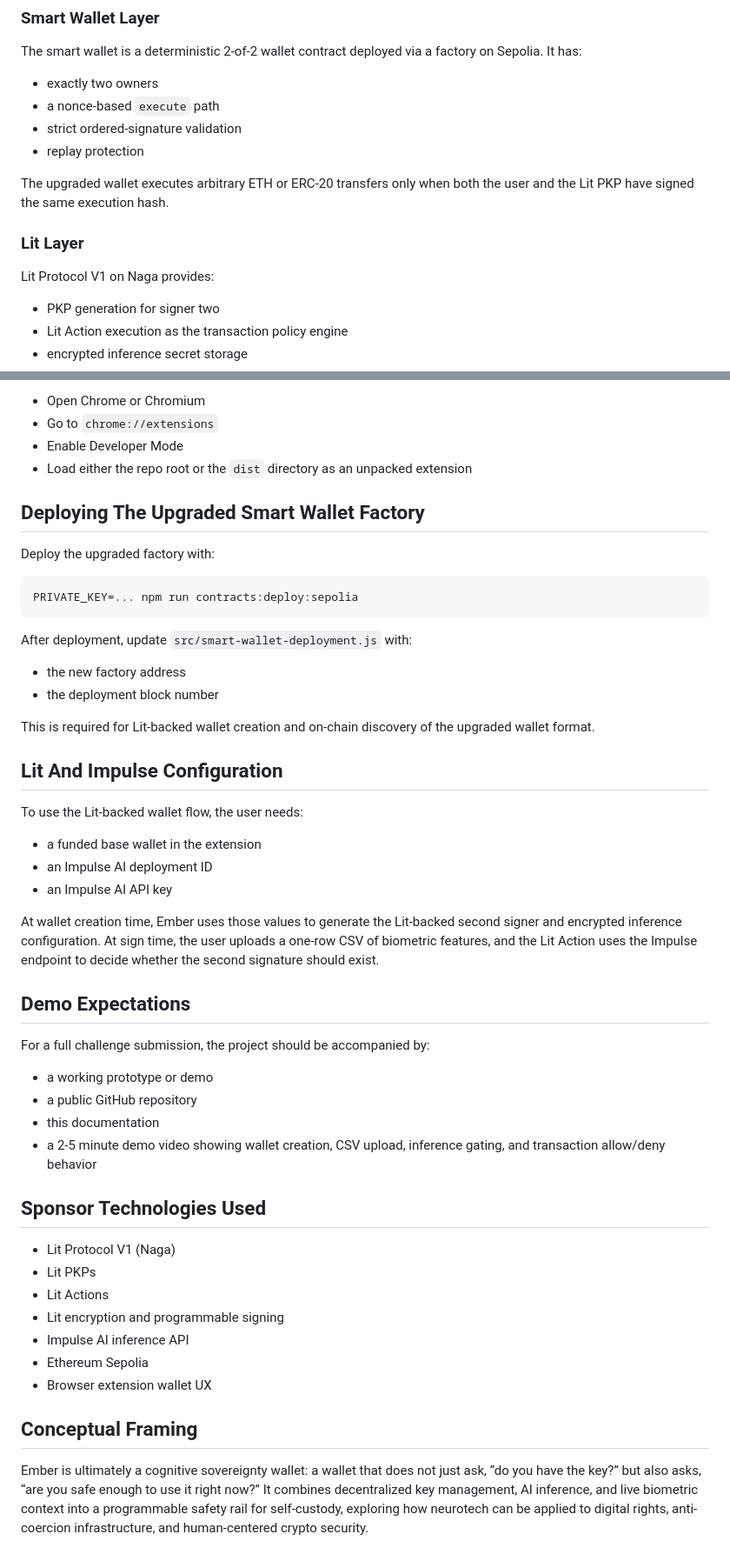
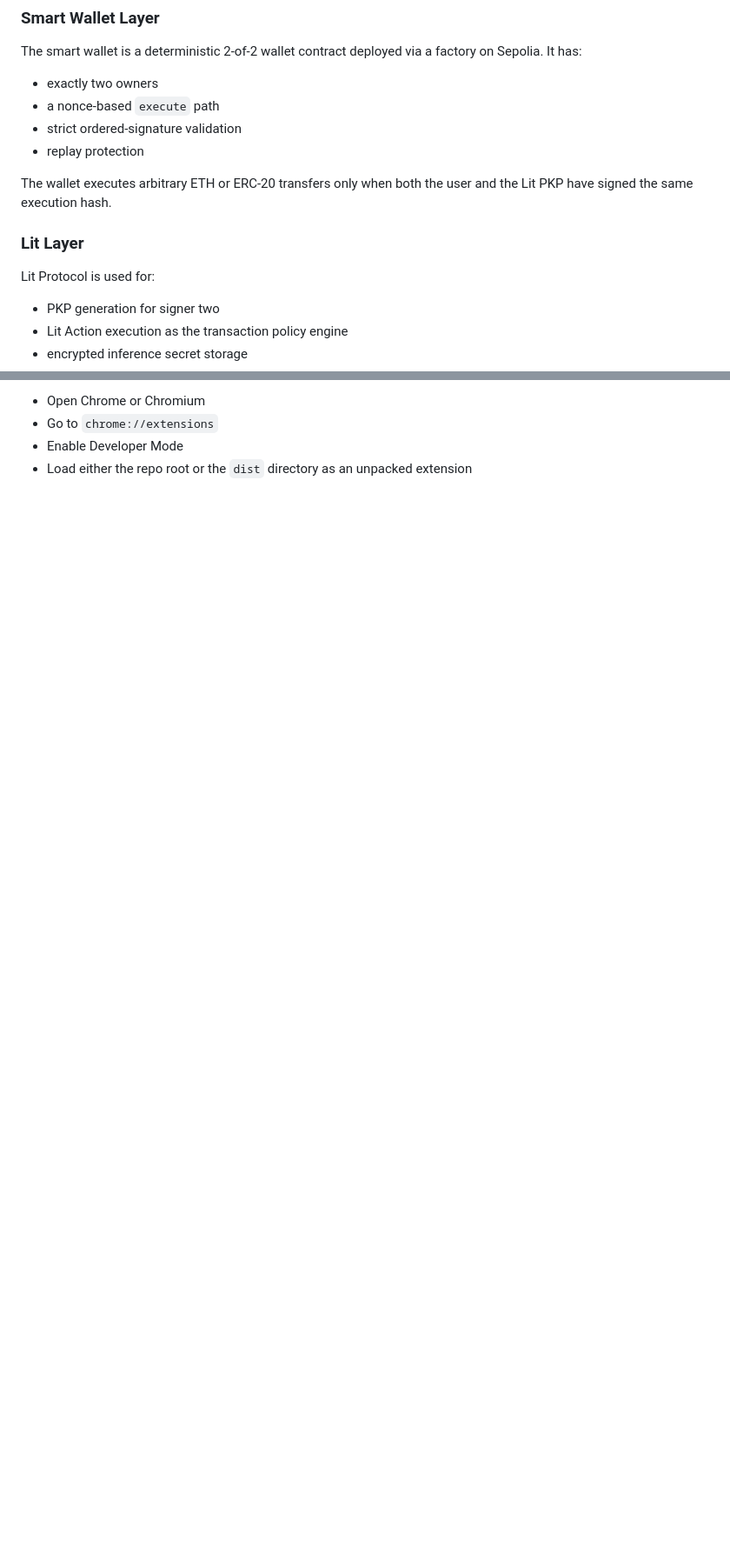
Before and after one commit to emberbci/wallet, a Markdown page: README.md, 2 parts joined by grey strips. Shown at 87% size. GitHub-like rendering; blank space fills up the shorter version.

````diff
--- a/README.md
+++ b/README.md
@@ -88,11 +154,11 @@ The smart wallet is a deterministic 2-of-2 wallet contract deployed via a factor
 - strict ordered-signature validation
 - replay protection
 
-The upgraded wallet executes arbitrary ETH or ERC-20 transfers only when both the user and the Lit PKP have signed the same execution hash.
+The wallet executes arbitrary ETH or ERC-20 transfers only when both the user and the Lit PKP have signed the same execution hash.
 
 ### Lit Layer
 
-Lit Protocol V1 on Naga provides:
+Lit Protocol is used for:
 
 - PKP generation for signer two
 - Lit Action execution as the transaction policy engine
@@ -184,51 +201,3 @@ npm run contracts:test
 - Go to `chrome://extensions`
 - Enable Developer Mode
 - Load either the repo root or the `dist` directory as an unpacked extension
-
-## Deploying The Upgraded Smart Wallet Factory
-
-Deploy the upgraded factory with:
-
-```bash
-PRIVATE_KEY=... npm run contracts:deploy:sepolia
-```
-
-After deployment, update `src/smart-wallet-deployment.js` with:
-
-- the new factory address
-- the deployment block number
-
-This is required for Lit-backed wallet creation and on-chain discovery of the upgraded wallet format.
-
-## Lit And Impulse Configuration
-
-To use the Lit-backed wallet flow, the user needs:
-
-- a funded base wallet in the extension
-- an Impulse AI deployment ID
-- an Impulse AI API key
-
-At wallet creation time, Ember uses those values to generate the Lit-backed second signer and encrypted inference configuration. At sign time, the user uploads a one-row CSV of biometric features, and the Lit Action uses the Impulse endpoint to decide whether the second signature should exist.
-
-## Demo Expectations
-
-For a full challenge submission, the project should be accompanied by:
-
-- a working prototype or demo
-- a public GitHub repository
-- this documentation
-- a 2-5 minute demo video showing wallet creation, CSV upload, inference gating, and transaction allow/deny behavior
-
-## Sponsor Technologies Used
-
-- Lit Protocol V1 (Naga)
-- Lit PKPs
-- Lit Actions
-- Lit encryption and programmable signing
-- Impulse AI inference API
-- Ethereum Sepolia
-- Browser extension wallet UX
-
-## Conceptual Framing
-
-Ember is ultimately a cognitive sovereignty wallet: a wallet that does not just ask, “do you have the key?” but also asks, “are you safe enough to use it right now?” It combines decentralized key management, AI inference, and live biometric context into a programmable safety rail for self-custody, exploring how neurotech can be applied to digital rights, anti-coercion infrastructure, and human-centered crypto security.
````
Also changed, not shown: other parts of README.md (+81 -64 lines).
